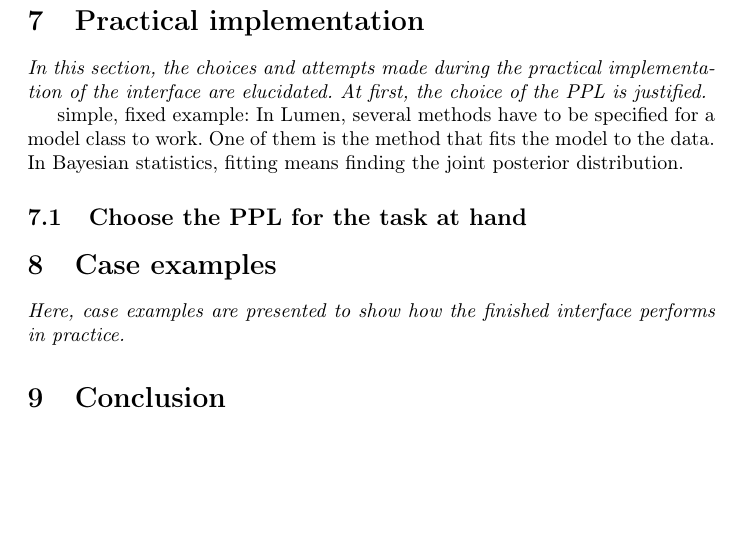
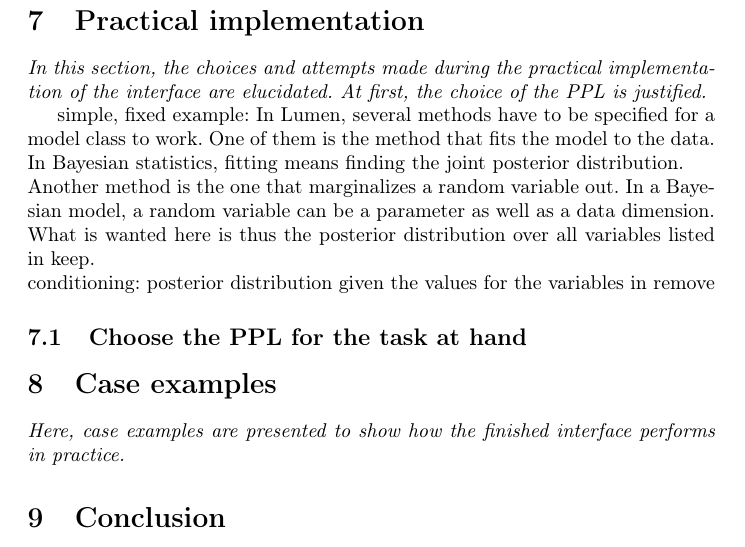
Before and after one commit to jong42/Master_Thesis_CDS, a LaTeX thesis (report/preliminary_thesis.tex): part of page 16 of 17, cut so that both start at the same text, the shorter picture padded with empty space. Compiled offline with pdfLaTeX.

Commit message:
Add minor description for implementation

```diff
--- a/report/preliminary_thesis.tex
+++ b/report/preliminary_thesis.tex
@@ -526,7 +526,10 @@ The posterior distribution of the parameters, $p(\theta|X)$, can be approximated
 
 simple, fixed example:
 In Lumen, several methods have to be specified for a model class to work. One of them is the method that fits the model to the data. In Bayesian statistics, fitting means finding the joint posterior distribution.
-
+\\
+Another method is the one that marginalizes a random variable out. In a Bayesian model, a random variable can be a parameter as well as a data dimension.  What is wanted here is thus the posterior distribution over all variables listed in keep.
+\\
+conditioning: posterior distribution given the values for the variables in remove
 \subsection{Choose the PPL for the task at hand}
 
 \section{Case examples}
```
